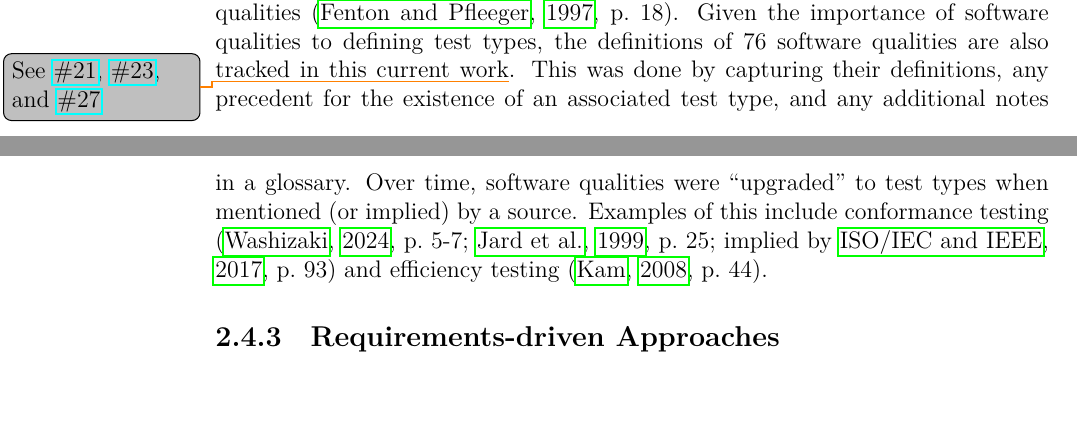
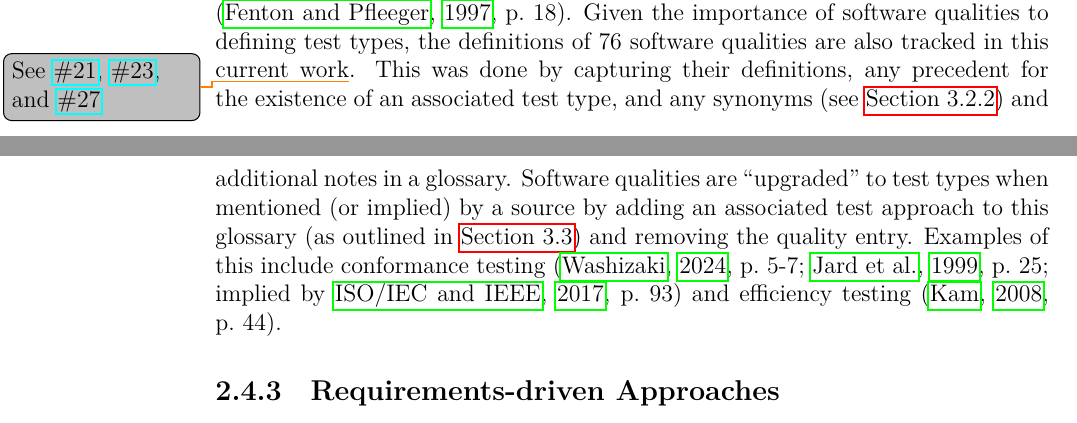
Before and after one commit to samm82/TestingTesting, a LaTeX thesis (thesis.tex, which reads chapters/02_scope.tex): two parts of pages 26 and 27 of 127, joined at a grey line, cut so that both start at the same text. The pictures show the PDF file thesis.pdf that the author committed with the source.

Commit message:
Elaborate on how quality-derived approaches are documented

```diff
--- a/chapters/02_scope.tex
+++ b/chapters/02_scope.tex
@@ -303,9 +303,11 @@ even explicitly \emph{exclude} static testing in another document
     definitions of \qualityCount{} software qualities are also tracked in this
     current work\thesisissueref{21,23,27}. This was done by capturing their
     definitions, any precedent for the existence of an associated test type,
-    and any additional notes in a glossary. Over time, software qualities were
-    ``upgraded'' to test types when mentioned (or implied) by a source.
-    Examples of this include conformance testing
+    and any synonyms (see \Cref{syn-rels}) and additional notes in a glossary.
+    Software qualities are ``upgraded'' to test types when mentioned (or
+    implied) by a source by adding an associated test approach to this glossary
+    (as outlined in \Cref{procedure}) and removing the quality entry. Examples
+    of this include conformance testing
     \ifnotpaper
         (\citealp[p.~5-7]{SWEBOK2024}; \citealp[p.~25]{JardEtAl1999}; implied
         by \citealp[p.~93]{IEEE2017})
```
Also changed, not shown: paper.pdf, thesis.pdf.
